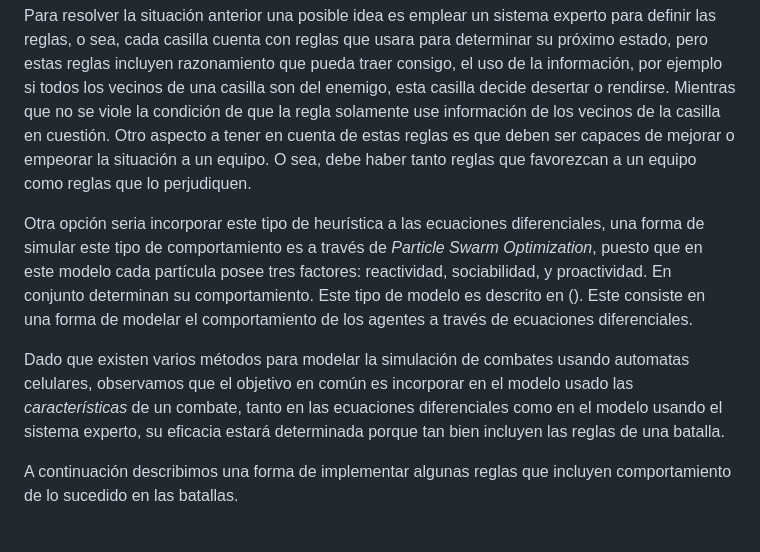
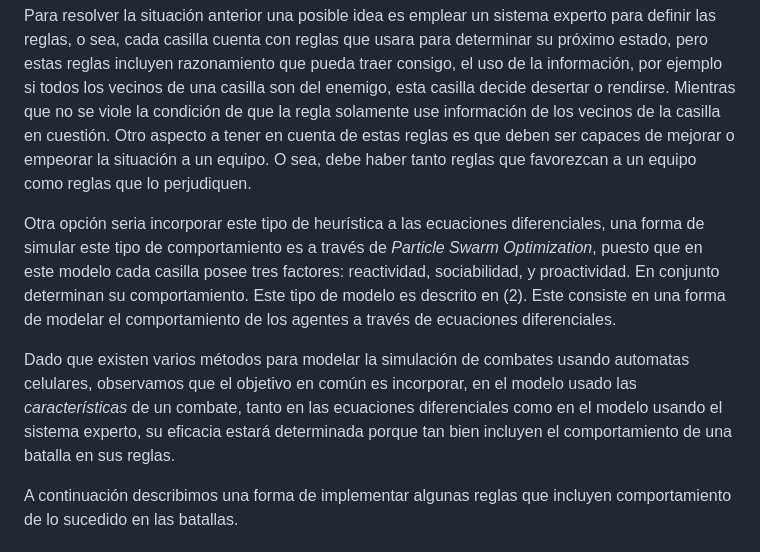
Before and after one commit to BritoAlv/cellular_automaton, a Markdown page: src/informe/Informe.md, the part around the change. GitHub-like rendering.

Commit message:
doc : update informee

```diff
--- a/src/informe/Informe.md
+++ b/src/informe/Informe.md
@@ -27,9 +27,9 @@ Este modelo simula una confrontación entre dos equipos que no tiene en cuenta l
 
 Para resolver la situación anterior una posible idea es emplear un sistema experto para definir las reglas, o sea, cada casilla cuenta con reglas que usara para determinar su próximo estado, pero estas reglas incluyen razonamiento que pueda traer consigo, el uso de la información, por ejemplo si todos los vecinos de una casilla son del enemigo, esta casilla decide desertar o rendirse. Mientras que no se viole la condición de que la regla solamente use información de los vecinos de la casilla en cuestión. Otro aspecto a tener en cuenta de estas reglas es que deben ser capaces de mejorar o empeorar la situación a un equipo. O sea, debe haber tanto reglas que favorezcan a un equipo como reglas que lo perjudiquen.
 
-Otra opción seria incorporar este tipo de heurística a las ecuaciones diferenciales, una forma de simular este tipo de comportamiento es a través de *Particle Swarm Optimization*, puesto que en este modelo cada partícula posee tres factores: reactividad, sociabilidad, y proactividad. En conjunto determinan su comportamiento. Este tipo de modelo es descrito en (). Este consiste en una forma de modelar el comportamiento de los agentes a través de ecuaciones diferenciales.
+Otra opción seria incorporar este tipo de heurística a las ecuaciones diferenciales, una forma de simular este tipo de comportamiento es a través de *Particle Swarm Optimization*, puesto que en este modelo cada casilla posee tres factores: reactividad, sociabilidad, y proactividad. En conjunto determinan su comportamiento. Este tipo de modelo es descrito en (2). Este consiste en una forma de modelar el comportamiento de los agentes a través de ecuaciones diferenciales.
 
-Dado que existen varios métodos para modelar la simulación de combates usando automatas celulares, observamos que el objetivo en común es incorporar en el modelo usado las *características* de un combate, tanto en las ecuaciones diferenciales como en el modelo usando el sistema experto, su eficacia estará determinada porque tan bien incluyen las reglas de una batalla.
+Dado que existen varios métodos para modelar la simulación de combates usando automatas celulares, observamos que el objetivo en común es incorporar, en el modelo usado las *características* de un combate, tanto en las ecuaciones diferenciales como en el modelo usando el sistema experto, su eficacia estará determinada porque tan bien incluyen el comportamiento de una batalla en sus reglas.
 
 A continuación describimos una forma de implementar algunas reglas que incluyen comportamiento de lo sucedido en las batallas.
 
```
